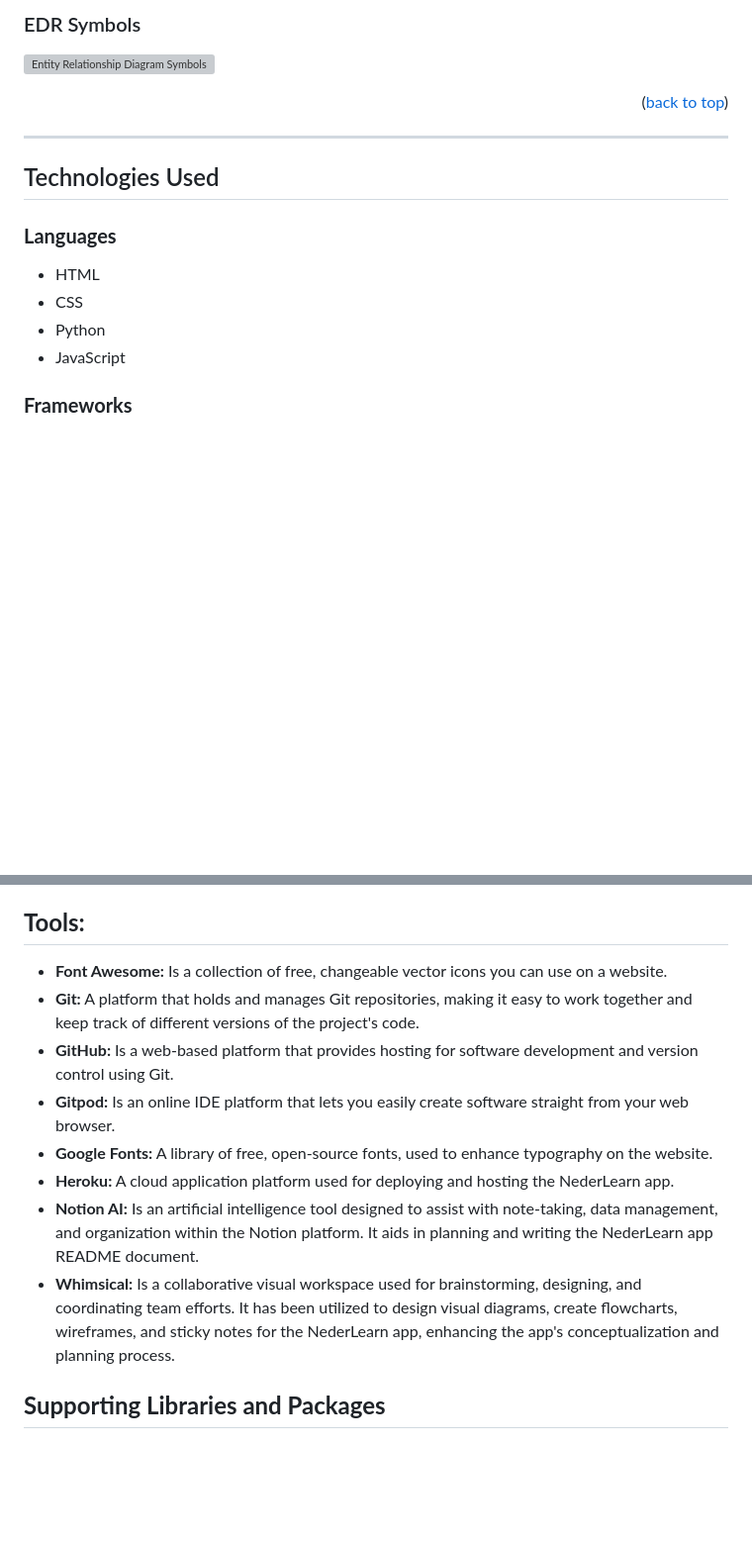
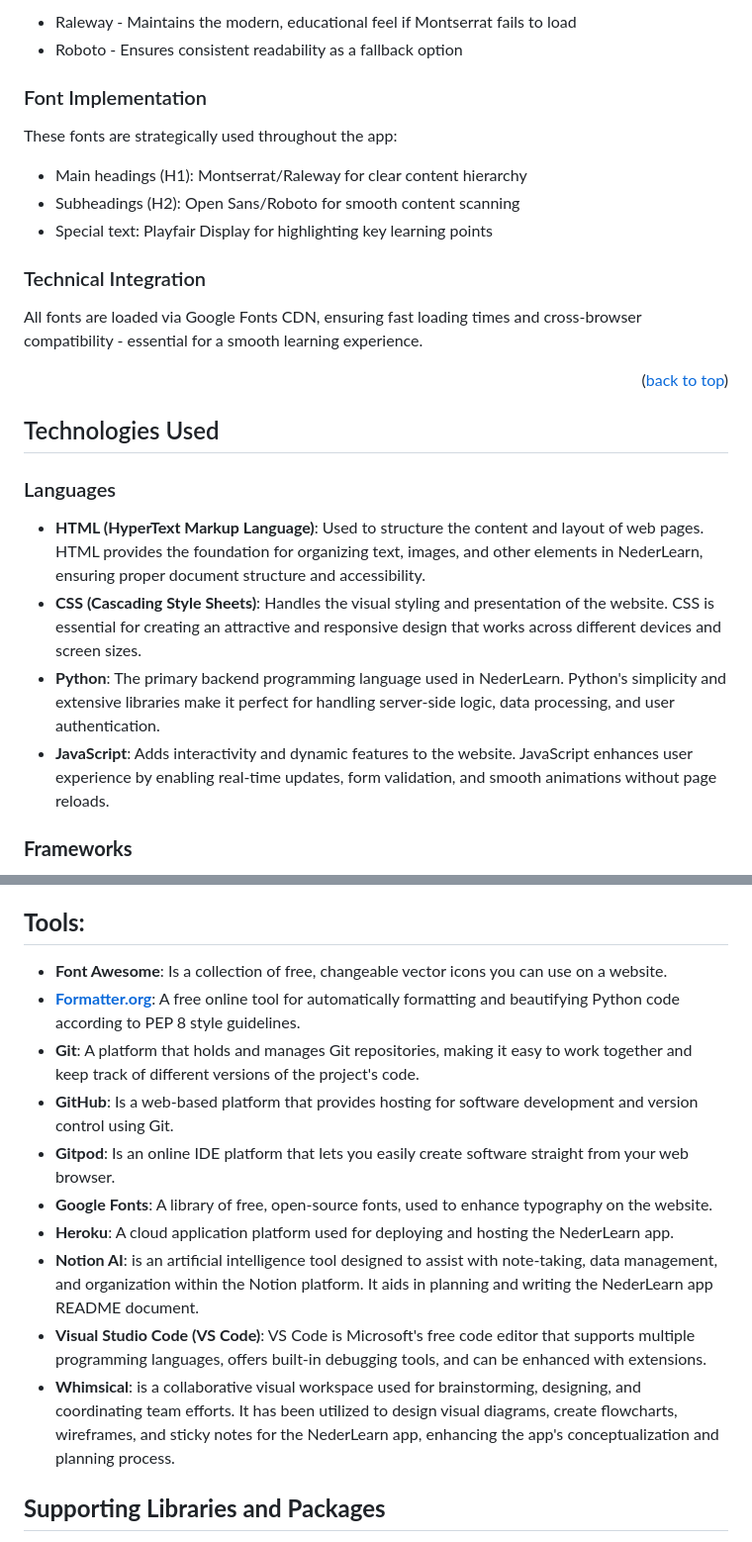
Before and after one commit to Blignaut24/NederLearn_V5, a Markdown page: README.md, 2 parts joined by grey strips. Shown at 99% size. Rendered like a GitHub page; blank space fills up the shorter version; grey boxes are pictures that could not be loaded.

Commit message:
docs: add readme content and structure

```diff
--- a/README.md
+++ b/README.md
@@ -298,20 +308,30 @@ During the planning phase of the NederLearn project, I utilized [**Whimsical**](
 
-### EDR Symbols
+- Raleway - Maintains the modern, educational feel if Montserrat fails to load
+- Roboto - Ensures consistent readability as a fallback option
 
-![Entity Relationship Diagram Symbols](static/images/edr_symbols.webp)
+### Font Implementation
+
+These fonts are strategically used throughout the app:
+
+- Main headings (H1): Montserrat/Raleway for clear content hierarchy
+- Subheadings (H2): Open Sans/Roboto for smooth content scanning
+- Special text: Playfair Display for highlighting key learning points
+
+### Technical Integration
+
+All fonts are loaded via Google Fonts CDN, ensuring fast loading times and cross-browser compatibility - essential for a smooth learning experience.
 
 <p align="right">(<a href="#table-of-content">back to top</a>)</p>
 
----
-
 ## Technologies Used
 
-### **Languages**
+### Languages
 
-- HTML
-- CSS
-- Python
-- JavaScript
+- **HTML (HyperText Markup Language)**: Used to structure the content and layout of web pages. HTML provides the foundation for organizing text, images, and other elements in NederLearn, ensuring proper document structure and accessibility.
+- **CSS (Cascading Style Sheets)**: Handles the visual styling and presentation of the website. CSS is essential for creating an attractive and responsive design that works across different devices and screen sizes.
+- **Python**: The primary backend programming language used in NederLearn. Python's simplicity and extensive libraries make it perfect for handling server-side logic, data processing, and user authentication.
+- **JavaScript**: Adds interactivity and dynamic features to the website. JavaScript enhances user experience by enabling real-time updates, form validation, and smooth animations without page reloads.
+
 
 ### **Frameworks**
 
@@ -329,14 +349,16 @@ During the planning phase of the NederLearn project, I utilized [**Whimsical**](
 
 ## **Tools:**
 
-- **Font Awesome:** Is a collection of free, changeable vector icons you can use on a website.
-- **Git:** A platform that holds and manages Git repositories, making it easy to work together and keep track of different versions of the project's code.
-- **GitHub:** Is a web-based platform that provides hosting for software development and version control using Git.
-- **Gitpod:** Is an online IDE platform that lets you easily create software straight from your web browser.
-- **Google Fonts:** A library of free, open-source fonts, used to enhance typography on the website.
-- **Heroku:** A cloud application platform used for deploying and hosting the NederLearn app.
-- **Notion AI:** Is an artificial intelligence tool designed to assist with note-taking, data management, and organization within the Notion platform. It aids in planning and writing the NederLearn app README document.
-- **Whimsical:** Is a collaborative visual workspace used for brainstorming, designing, and coordinating team efforts. It has been utilized to design visual diagrams, create flowcharts, wireframes, and sticky notes for the NederLearn app, enhancing the app's conceptualization and planning process.
+- **Font Awesome**: Is a collection of free, changeable vector icons you can use on a website.
+- [**Formatter.org**](http://Formatter.org): A free online tool for automatically formatting and beautifying Python code according to PEP 8 style guidelines.
+- **Git**: A platform that holds and manages Git repositories, making it easy to work together and keep track of different versions of the project's code.
+- **GitHub**: Is a web-based platform that provides hosting for software development and version control using Git.
+- **Gitpod**: Is an online IDE platform that lets you easily create software straight from your web browser.
+- **Google Fonts**: A library of free, open-source fonts, used to enhance typography on the website.
+- **Heroku**: A cloud application platform used for deploying and hosting the NederLearn app.
+- **Notion AI**: is an artificial intelligence tool designed to assist with note-taking, data management, and organization within the Notion platform. It aids in planning and writing the NederLearn app README document.
+- **Visual Studio Code (VS Code)**: VS Code is Microsoft's free code editor that supports multiple programming languages, offers built-in debugging tools, and can be enhanced with extensions.
+- **Whimsical**: is a collaborative visual workspace used for brainstorming, designing, and coordinating team efforts. It has been utilized to design visual diagrams, create flowcharts, wireframes, and sticky notes for the NederLearn app, enhancing the app's conceptualization and planning process.
 
 ## **Supporting Libraries and Packages**
 
```
Also changed, not shown: other parts of README.md (+54 -7 lines).
